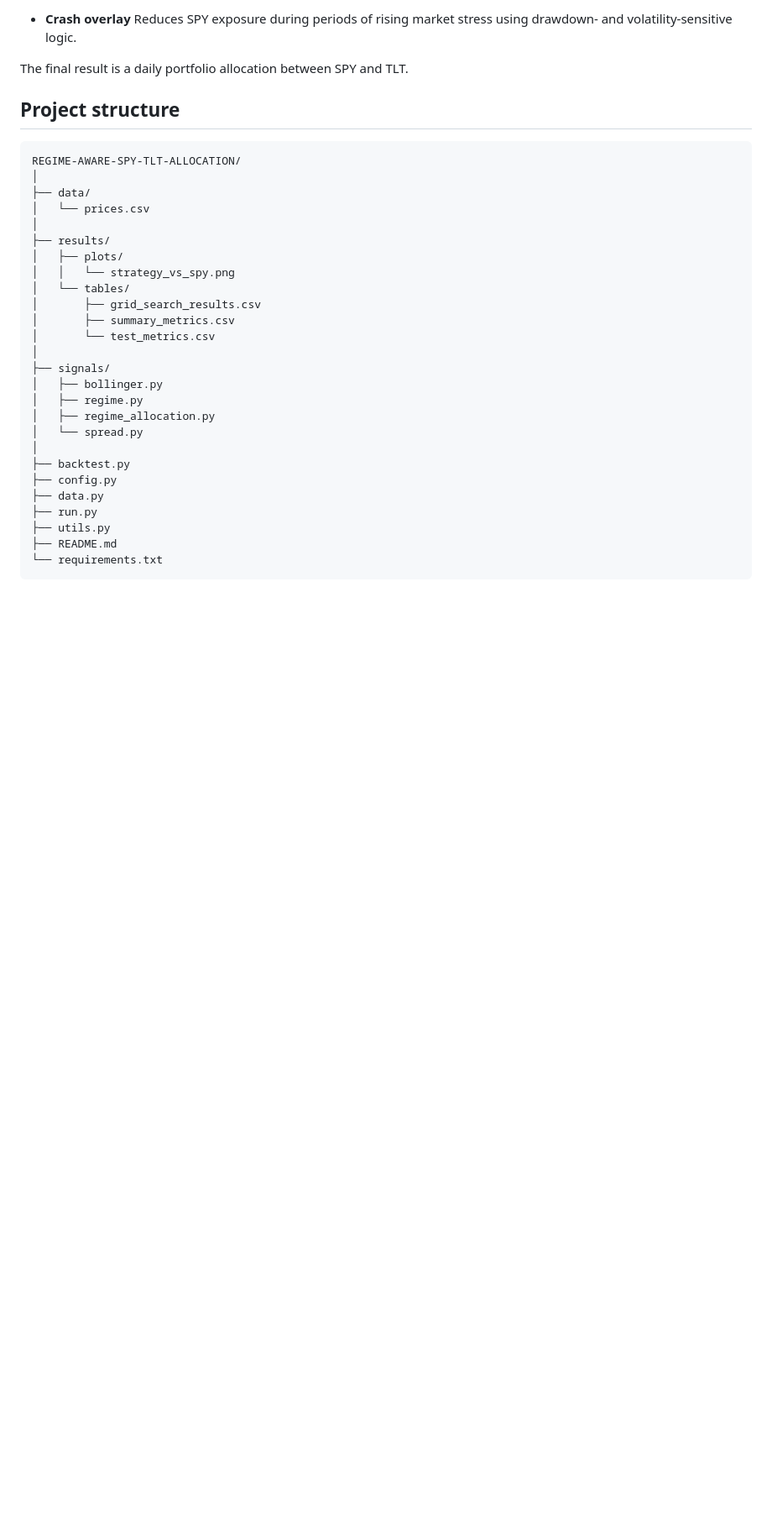
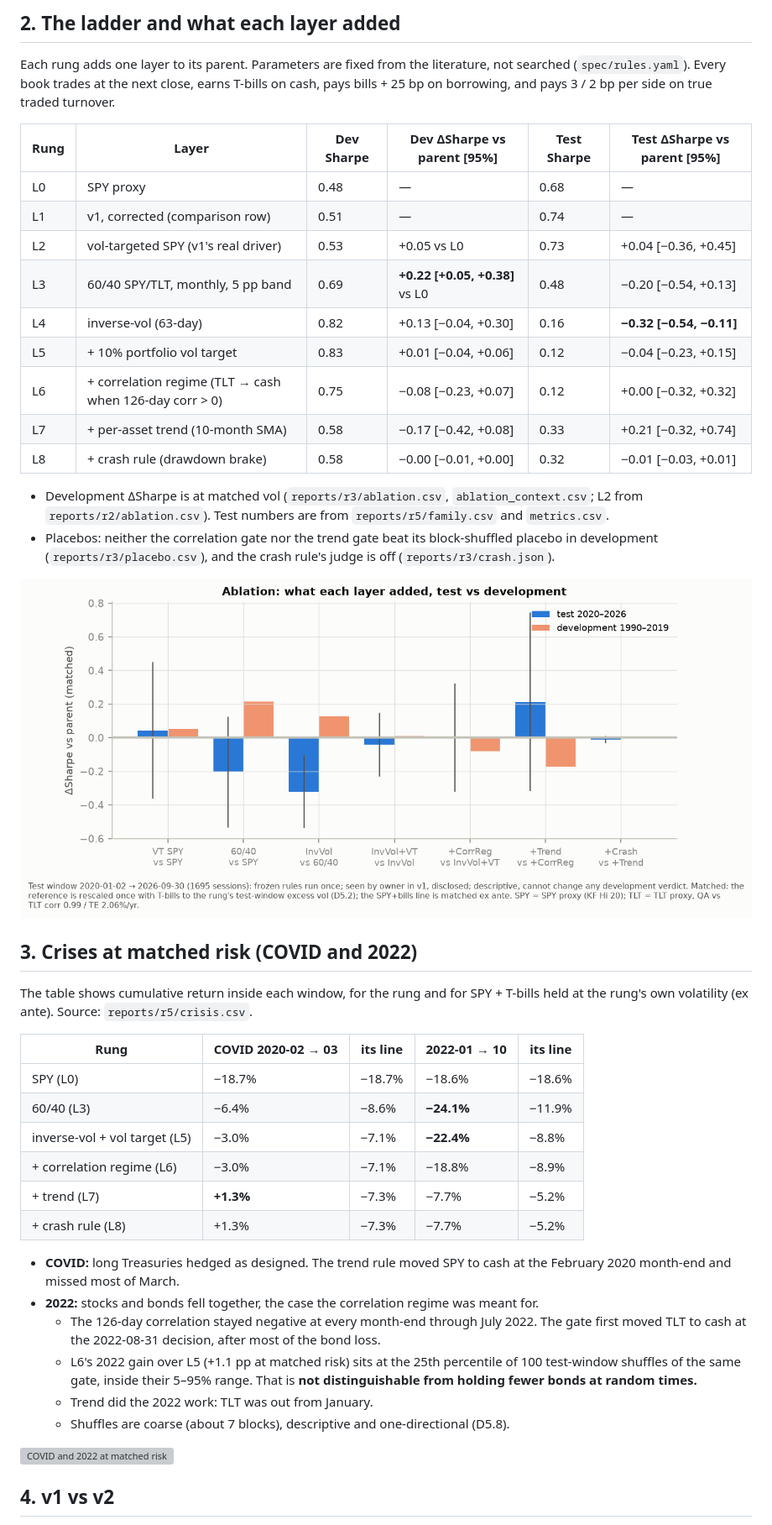
Before and after one commit to CanberkTahil1/regime-aware-spy-tlt-allocation, a Markdown page: README.md, the part around one of its changes. Shown at 84% size. GitHub-like rendering; blank space fills up the shorter version; grey boxes are pictures that could not be loaded.

````diff
--- a/README.md
+++ b/README.md
@@ -24,35 +57,54 @@ The strategy is built around three core components:
 
-- **Crash overlay**
-  Reduces SPY exposure during periods of rising market stress using drawdown- and volatility-sensitive logic.
+## 2. The ladder and what each layer added
 
-The final result is a daily portfolio allocation between SPY and TLT.
+Each rung adds one layer to its parent. Parameters are fixed from the literature, not searched (`spec/rules.yaml`).
+Every book trades at the next close, earns T-bills on cash, pays bills + 25 bp on borrowing, and pays 3 / 2 bp per side
+on true traded turnover.
 
-## Project structure
+| Rung | Layer | Dev Sharpe | Dev ΔSharpe vs parent [95%] | Test Sharpe | Test ΔSharpe vs parent [95%] |
+|---|---|---|---|---|---|
+| L0 | SPY proxy | 0.48 | — | 0.68 | — |
+| L1 | v1, corrected (comparison row) | 0.51 | — | 0.74 | — |
+| L2 | vol-targeted SPY (v1's real driver) | 0.53 | +0.05 vs L0 | 0.73 | +0.04 [−0.36, +0.45] |
+| L3 | 60/40 SPY/TLT, monthly, 5 pp band | 0.69 | **+0.22 [+0.05, +0.38]** vs L0 | 0.48 | −0.20 [−0.54, +0.13] |
+| L4 | inverse-vol (63-day) | 0.82 | +0.13 [−0.04, +0.30] | 0.16 | **−0.32 [−0.54, −0.11]** |
+| L5 | + 10% portfolio vol target | 0.83 | +0.01 [−0.04, +0.06] | 0.12 | −0.04 [−0.23, +0.15] |
+| L6 | + correlation regime (TLT → cash when 126-day corr > 0) | 0.75 | −0.08 [−0.23, +0.07] | 0.12 | +0.00 [−0.32, +0.32] |
+| L7 | + per-asset trend (10-month SMA) | 0.58 | −0.17 [−0.42, +0.08] | 0.33 | +0.21 [−0.32, +0.74] |
+| L8 | + crash rule (drawdown brake) | 0.58 | −0.00 [−0.01, +0.00] | 0.32 | −0.01 [−0.03, +0.01] |
 
-```bash
-REGIME-AWARE-SPY-TLT-ALLOCATION/
-│
-├── data/
-│   └── prices.csv
-│
-├── results/
-│   ├── plots/
-│   │   └── strategy_vs_spy.png
-│   └── tables/
-│       ├── grid_search_results.csv
-│       ├── summary_metrics.csv
-│       └── test_metrics.csv
-│
-├── signals/
-│   ├── bollinger.py
-│   ├── regime.py
-│   ├── regime_allocation.py
-│   └── spread.py
-│
-├── backtest.py
-├── config.py
-├── data.py
-├── run.py
-├── utils.py
-├── README.md
-└── requirements.txt
+- Development ΔSharpe is at matched vol (`reports/r3/ablation.csv`, `ablation_context.csv`; L2 from
+  `reports/r2/ablation.csv`). Test numbers are from `reports/r5/family.csv` and `metrics.csv`.
+- Placebos: neither the correlation gate nor the trend gate beat its block-shuffled placebo in development
+  (`reports/r3/placebo.csv`), and the crash rule's judge is off (`reports/r3/crash.json`).
+
+![Ablation, test vs development](reports/figures/R5/ablation_test_vs_development.png)
+
+## 3. Crises at matched risk (COVID and 2022)
+
+The table shows cumulative return inside each window, for the rung and for SPY + T-bills held at the rung's own
+volatility (ex ante). Source: `reports/r5/crisis.csv`.
+
+| Rung | COVID 2020-02 → 03 | its line | 2022-01 → 10 | its line |
+|---|---|---|---|---|
+| SPY (L0) | −18.7% | −18.7% | −18.6% | −18.6% |
+| 60/40 (L3) | −6.4% | −8.6% | **−24.1%** | −11.9% |
+| inverse-vol + vol target (L5) | −3.0% | −7.1% | **−22.4%** | −8.8% |
+| + correlation regime (L6) | −3.0% | −7.1% | −18.8% | −8.9% |
+| + trend (L7) | **+1.3%** | −7.3% | −7.7% | −5.2% |
+| + crash rule (L8) | +1.3% | −7.3% | −7.7% | −5.2% |
+
+- **COVID:** long Treasuries hedged as designed. The trend rule moved SPY to cash at the February 2020 month-end and
+  missed most of March.
+- **2022:** stocks and bonds fell together, the case the correlation regime was meant for.
+  - The 126-day correlation stayed negative at every month-end through July 2022. The gate first moved TLT to cash at
+    the 2022-08-31 decision, after most of the bond loss.
+  - L6's 2022 gain over L5 (+1.1 pp at matched risk) sits at the 25th percentile of 100 test-window shuffles of the same
+    gate, inside their 5–95% range. That is **not distinguishable from holding fewer bonds at random times.**
+  - Trend did the 2022 work: TLT was out from January.
+  - Shuffles are coarse (about 7 blocks), descriptive and one-directional (D5.8).
+
+![COVID and 2022 at matched risk](reports/figures/R5/crisis_covid_2022_matched.png)
+
+## 4. v1 vs v2
+
````
Also changed, not shown: other parts of README.md (+150 -264 lines).
